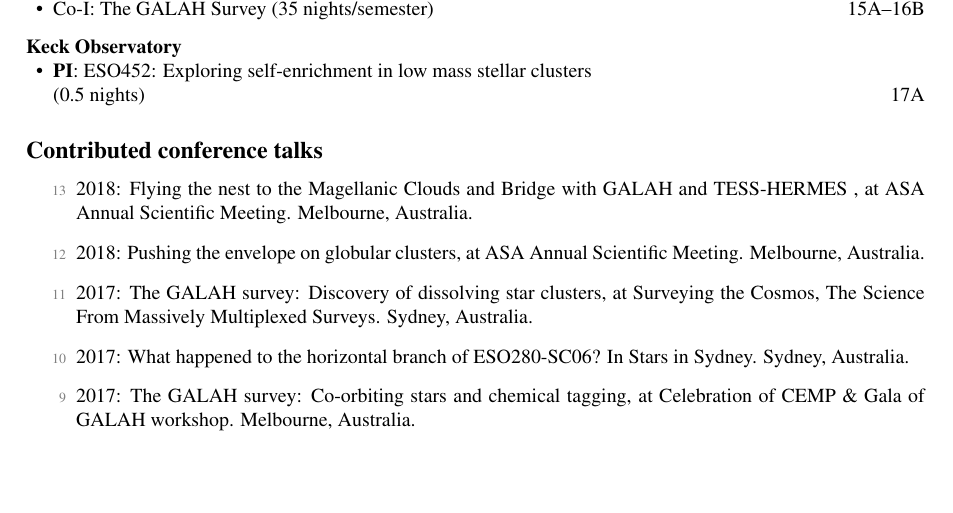
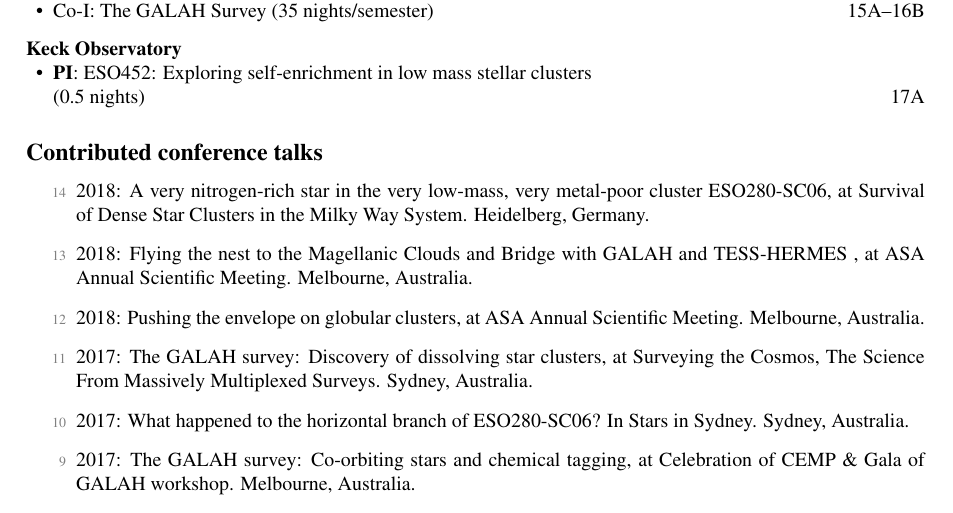
Before and after one commit to jeffreysimpson/new-cv, a LaTeX CV (cv.tex, which reads pubs_conf.tex): part of page 3 of 4, cut so that both start at the same text, the shorter picture padded with empty space. Compiled offline with pdfLaTeX.

Commit message:
new conference talk

```diff
--- a/pubs_conf.tex
+++ b/pubs_conf.tex
@@ -1,3 +1,4 @@
+\item[{\color{numcolor}\scriptsize14}] 2018: A very nitrogen-rich star in the very low-mass, very metal-poor cluster ESO280-SC06, at Survival of Dense Star Clusters in the Milky Way System. Heidelberg, Germany.
 \item[{\color{numcolor}\scriptsize13}] 2018: Flying the nest to the Magellanic Clouds and Bridge with GALAH and TESS-HERMES~, at  ASA Annual Scientific Meeting. Melbourne, Australia.
 \item[{\color{numcolor}\scriptsize12}] 2018: Pushing the envelope on globular clusters, at  ASA Annual Scientific Meeting. Melbourne, Australia.
 \item[{\color{numcolor}\scriptsize11}] 2017: The GALAH survey: Discovery of dissolving star clusters, at  Surveying the Cosmos, The Science From Massively Multiplexed Surveys. Sydney, Australia.
```
